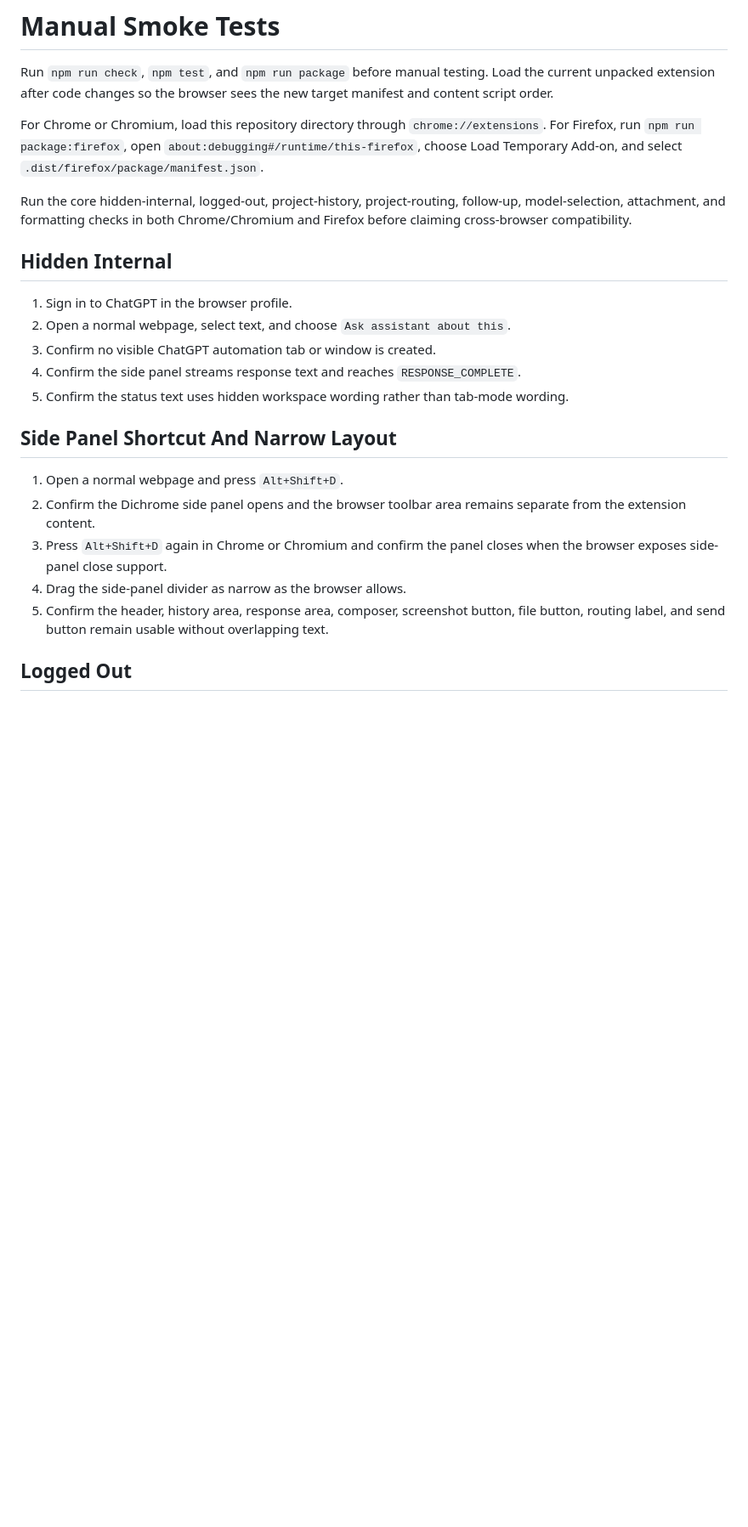
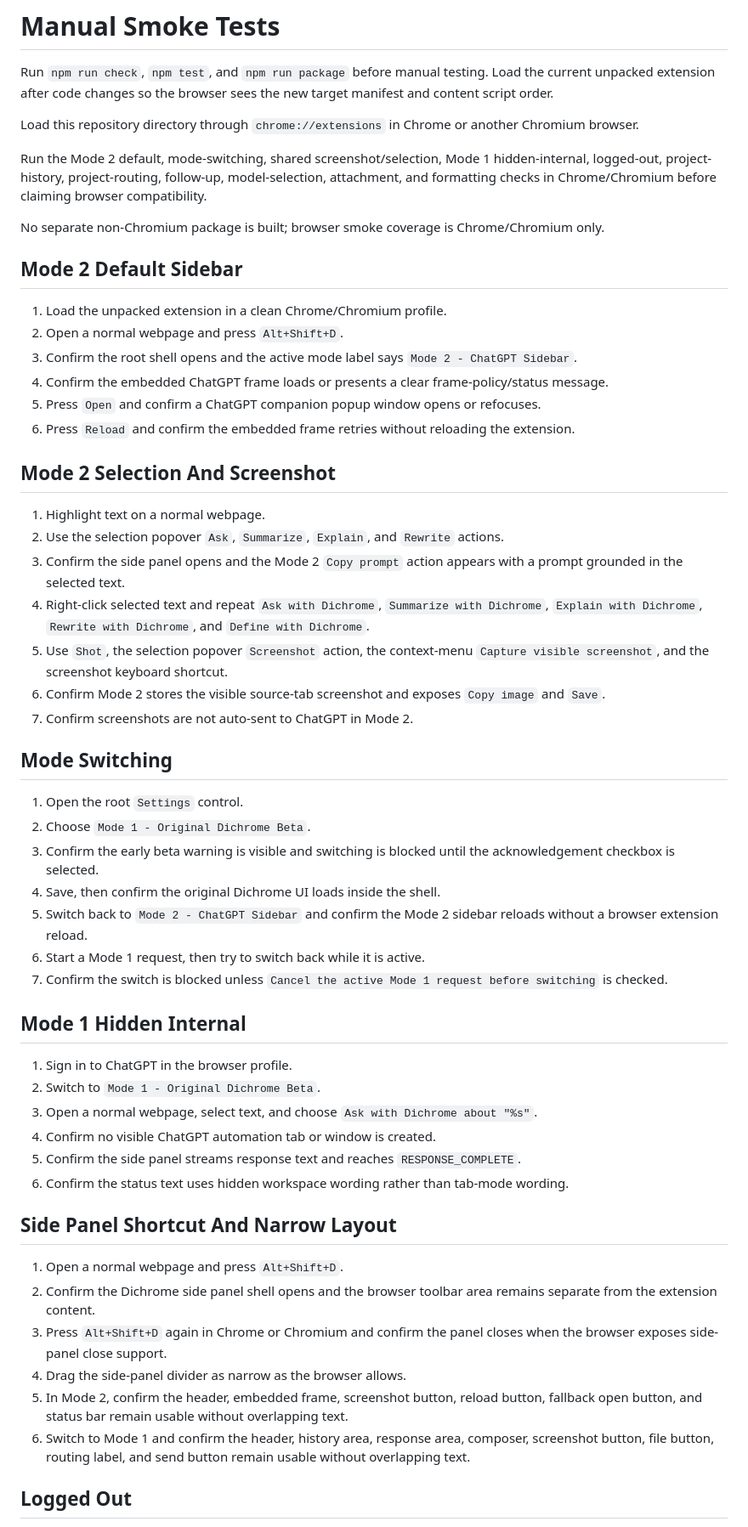
Before and after one commit to SillySerpent/Dichrome, a Markdown page: docs/manual-smoke-tests.md, the part around one of its changes. Shown at 85% size. Rendered like a GitHub page; blank space fills up the shorter version.

Commit message:
Update docs manual smoke tests documentation

```diff
--- a/docs/manual-smoke-tests.md
+++ b/docs/manual-smoke-tests.md
@@ -2,25 +2,58 @@
 
 Run `npm run check`, `npm test`, and `npm run package` before manual testing. Load the current unpacked extension after code changes so the browser sees the new target manifest and content script order.
 
-For Chrome or Chromium, load this repository directory through `chrome://extensions`. For Firefox, run `npm run package:firefox`, open `about:debugging#/runtime/this-firefox`, choose Load Temporary Add-on, and select `.dist/firefox/package/manifest.json`.
+Load this repository directory through `chrome://extensions` in Chrome or another Chromium browser.
 
-Run the core hidden-internal, logged-out, project-history, project-routing, follow-up, model-selection, attachment, and formatting checks in both Chrome/Chromium and Firefox before claiming cross-browser compatibility.
+Run the Mode 2 default, mode-switching, shared screenshot/selection, Mode 1 hidden-internal, logged-out, project-history, project-routing, follow-up, model-selection, attachment, and formatting checks in Chrome/Chromium before claiming browser compatibility.
 
-## Hidden Internal
+No separate non-Chromium package is built; browser smoke coverage is Chrome/Chromium only.
+
+## Mode 2 Default Sidebar
+
+1. Load the unpacked extension in a clean Chrome/Chromium profile.
+2. Open a normal webpage and press `Alt+Shift+D`.
+3. Confirm the root shell opens and the active mode label says `Mode 2 - ChatGPT Sidebar`.
+4. Confirm the embedded ChatGPT frame loads or presents a clear frame-policy/status message.
+5. Press `Open` and confirm a ChatGPT companion popup window opens or refocuses.
+6. Press `Reload` and confirm the embedded frame retries without reloading the extension.
+
+## Mode 2 Selection And Screenshot
+
+1. Highlight text on a normal webpage.
+2. Use the selection popover `Ask`, `Summarize`, `Explain`, and `Rewrite` actions.
+3. Confirm the side panel opens and the Mode 2 `Copy prompt` action appears with a prompt grounded in the selected text.
+4. Right-click selected text and repeat `Ask with Dichrome`, `Summarize with Dichrome`, `Explain with Dichrome`, `Rewrite with Dichrome`, and `Define with Dichrome`.
+5. Use `Shot`, the selection popover `Screenshot` action, the context-menu `Capture visible screenshot`, and the screenshot keyboard shortcut.
+6. Confirm Mode 2 stores the visible source-tab screenshot and exposes `Copy image` and `Save`.
+7. Confirm screenshots are not auto-sent to ChatGPT in Mode 2.
+
+## Mode Switching
+
+1. Open the root `Settings` control.
+2. Choose `Mode 1 - Original Dichrome Beta`.
+3. Confirm the early beta warning is visible and switching is blocked until the acknowledgement checkbox is selected.
+4. Save, then confirm the original Dichrome UI loads inside the shell.
+5. Switch back to `Mode 2 - ChatGPT Sidebar` and confirm the Mode 2 sidebar reloads without a browser extension reload.
+6. Start a Mode 1 request, then try to switch back while it is active.
+7. Confirm the switch is blocked unless `Cancel the active Mode 1 request before switching` is checked.
+
+## Mode 1 Hidden Internal
 
 1. Sign in to ChatGPT in the browser profile.
-2. Open a normal webpage, select text, and choose `Ask assistant about this`.
-3. Confirm no visible ChatGPT automation tab or window is created.
-4. Confirm the side panel streams response text and reaches `RESPONSE_COMPLETE`.
-5. Confirm the status text uses hidden workspace wording rather than tab-mode wording.
+2. Switch to `Mode 1 - Original Dichrome Beta`.
+3. Open a normal webpage, select text, and choose `Ask with Dichrome about "%s"`.
+4. Confirm no visible ChatGPT automation tab or window is created.
+5. Confirm the side panel streams response text and reaches `RESPONSE_COMPLETE`.
+6. Confirm the status text uses hidden workspace wording rather than tab-mode wording.
 
 ## Side Panel Shortcut And Narrow Layout
 
 1. Open a normal webpage and press `Alt+Shift+D`.
-2. Confirm the Dichrome side panel opens and the browser toolbar area remains separate from the extension content.
+2. Confirm the Dichrome side panel shell opens and the browser toolbar area remains separate from the extension content.
 3. Press `Alt+Shift+D` again in Chrome or Chromium and confirm the panel closes when the browser exposes side-panel close support.
 4. Drag the side-panel divider as narrow as the browser allows.
-5. Confirm the header, history area, response area, composer, screenshot button, file button, routing label, and send button remain usable without overlapping text.
+5. In Mode 2, confirm the header, embedded frame, screenshot button, reload button, fallback open button, and status bar remain usable without overlapping text.
+6. Switch to Mode 1 and confirm the header, history area, response area, composer, screenshot button, file button, routing label, and send button remain usable without overlapping text.
 
 ## Logged Out
 
```
Also changed, not shown: other parts of docs/manual-smoke-tests.md (+11 -8 lines).
